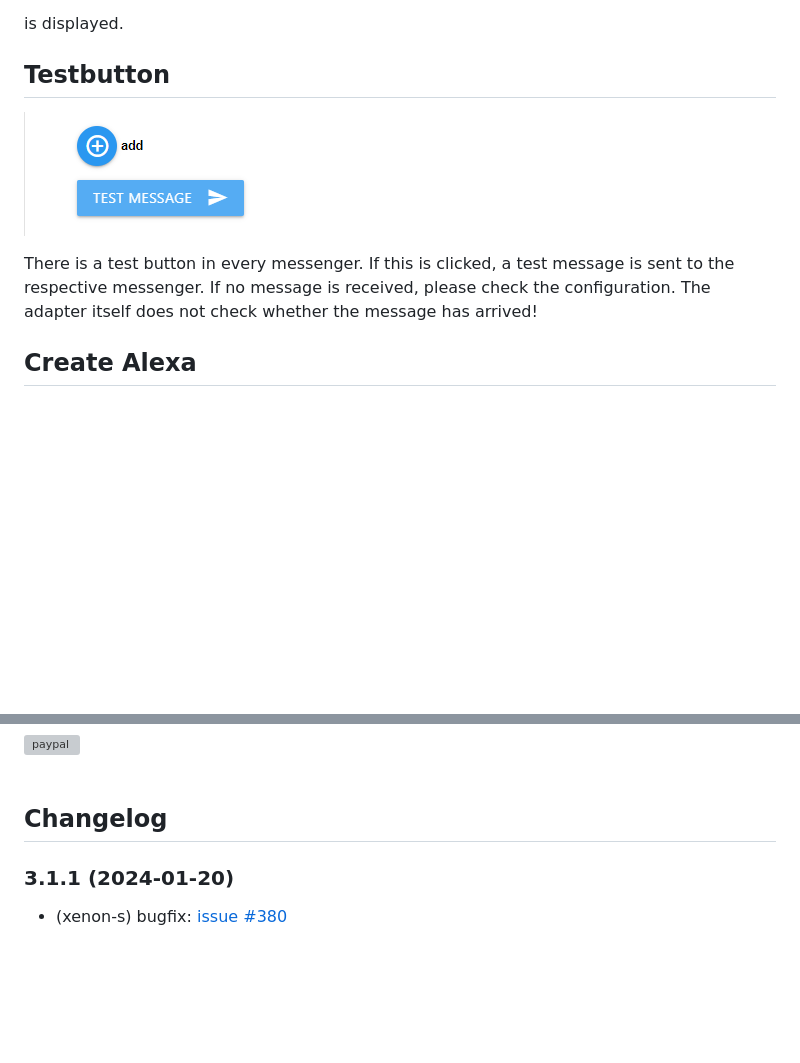
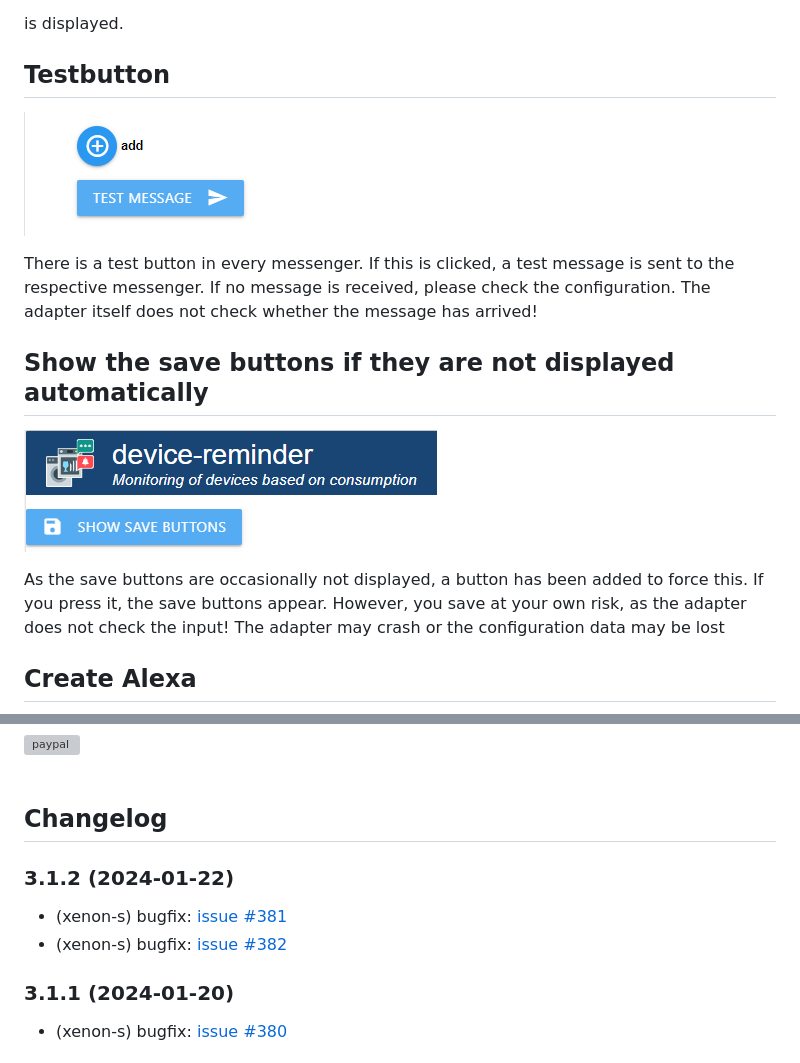
Before and after one commit to Xenon-s/ioBroker.device-reminder, a Markdown page: README.md, 2 parts joined by grey strips. Drawn GitHub-style; pictures changed too: admin/pictures/force_save_buttons.png (added); blank space fills up the shorter version; grey boxes are pictures that could not be loaded.

Commit message:
bugfixes

```diff
--- a/README.md
+++ b/README.md
@@ -104,10 +104,14 @@ is displayed.
 <br>
 
 ## Testbutton
-
 ![testButton.png](admin/pictures/testButton.png)
 
 There is a test button in every messenger. If this is clicked, a test message is sent to the respective messenger. If no message is received, please check the configuration. The adapter itself does not check whether the message has arrived!
+
+## Show the save buttons if they are not displayed automatically
+![force_save_buttons.png](admin/pictures/force_save_buttons.png)
+
+As the save buttons are occasionally not displayed, a button has been added to force this. If you press it, the save buttons appear. However, you save at your own risk, as the adapter does not check the input! The adapter may crash or the configuration data may be lost
 
 ## Create Alexa
 
@@ -222,6 +224,11 @@ Consumption values come in every 10 seconds. **Threshold 'end' (Watt)** is set t
 	Placeholder for the next version (at the beginning of the line):
     ### __WORK IN PROGRESS__
 -->
+
+### 3.1.2 (2024-01-22)
+
+- (xenon-s) bugfix: [issue #381](https://github.com/Xenon-s/ioBroker.device-reminder/issues/381)
+- (xenon-s) bugfix: [issue #382](https://github.com/Xenon-s/ioBroker.device-reminder/issues/382)
 
 ### 3.1.1 (2024-01-20)
 
```
Also changed, not shown: other parts of README.md (+0 -2 lines), README_GER.md (+5 -1 lines), admin/pictures/force_save_buttons_ger.png (added), 6 other files.
